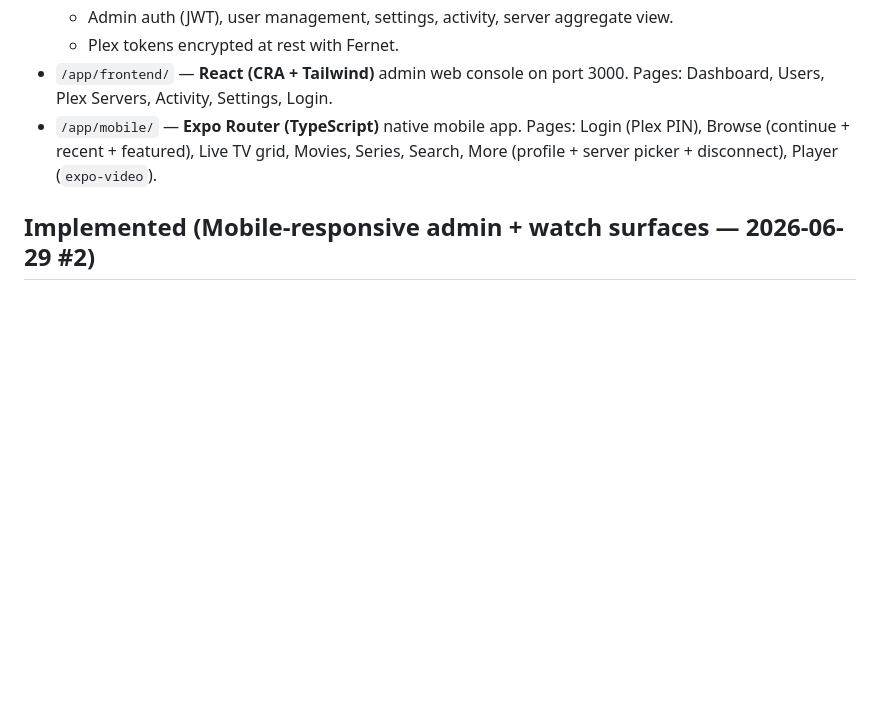
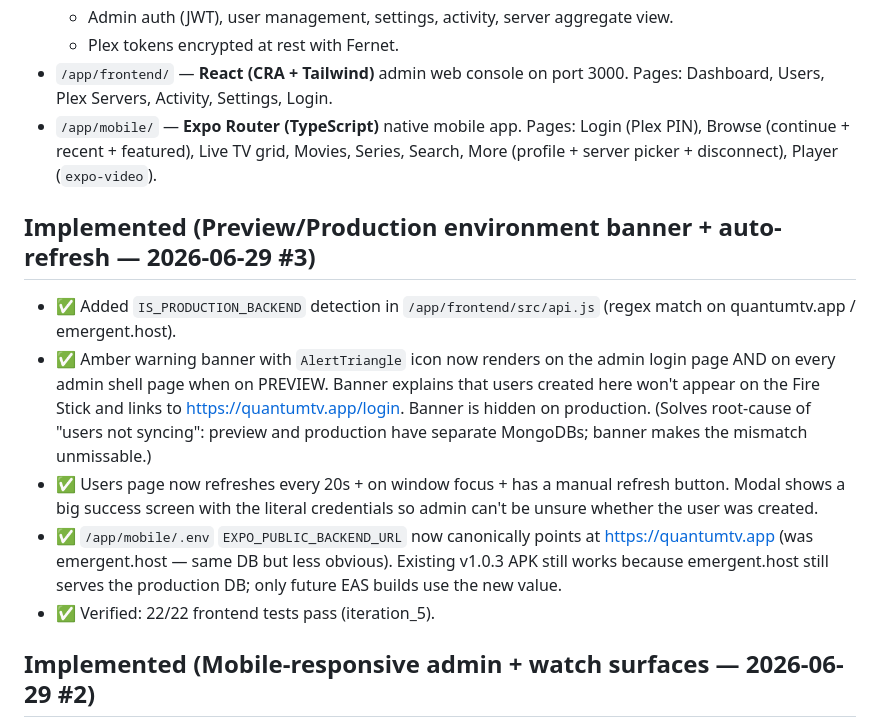
Before and after one commit to Kenyanm536357/quantum-tv, a Markdown page: memory/PRD.md, the part around the change. GitHub-like rendering; blank space fills up the shorter version.

Commit message:
auto-commit for 2dcf9c65-a766-4dde-957b-2b964f3f9c23

```diff
--- a/memory/PRD.md
+++ b/memory/PRD.md
@@ -18,6 +18,13 @@
   - Plex tokens encrypted at rest with Fernet.
 - `/app/frontend/` — **React (CRA + Tailwind)** admin web console on port 3000. Pages: Dashboard, Users, Plex Servers, Activity, Settings, Login.
 - `/app/mobile/` — **Expo Router (TypeScript)** native mobile app. Pages: Login (Plex PIN), Browse (continue + recent + featured), Live TV grid, Movies, Series, Search, More (profile + server picker + disconnect), Player (`expo-video`).
+
+## Implemented (Preview/Production environment banner + auto-refresh — 2026-06-29 #3)
+- ✅ Added `IS_PRODUCTION_BACKEND` detection in `/app/frontend/src/api.js` (regex match on quantumtv.app / emergent.host).
+- ✅ Amber warning banner with `AlertTriangle` icon now renders on the admin login page AND on every admin shell page when on PREVIEW. Banner explains that users created here won't appear on the Fire Stick and links to https://quantumtv.app/login. Banner is hidden on production. (Solves root-cause of "users not syncing": preview and production have separate MongoDBs; banner makes the mismatch unmissable.)
+- ✅ Users page now refreshes every 20s + on window focus + has a manual refresh button. Modal shows a big success screen with the literal credentials so admin can't be unsure whether the user was created.
+- ✅ `/app/mobile/.env` `EXPO_PUBLIC_BACKEND_URL` now canonically points at https://quantumtv.app (was emergent.host — same DB but less obvious). Existing v1.0.3 APK still works because emergent.host still serves the production DB; only future EAS builds use the new value.
+- ✅ Verified: 22/22 frontend tests pass (iteration_5).
 
 ## Implemented (Mobile-responsive admin + watch surfaces — 2026-06-29 #2)
 - ✅ Backend `/api/auth/login` is now case-insensitive and trims whitespace (fixes Fire TV / iOS Safari autocap breaking sign-in). Same trim + case-insensitive duplicate check on `/api/admin/users` create. 18/18 backend tests pass.
```
